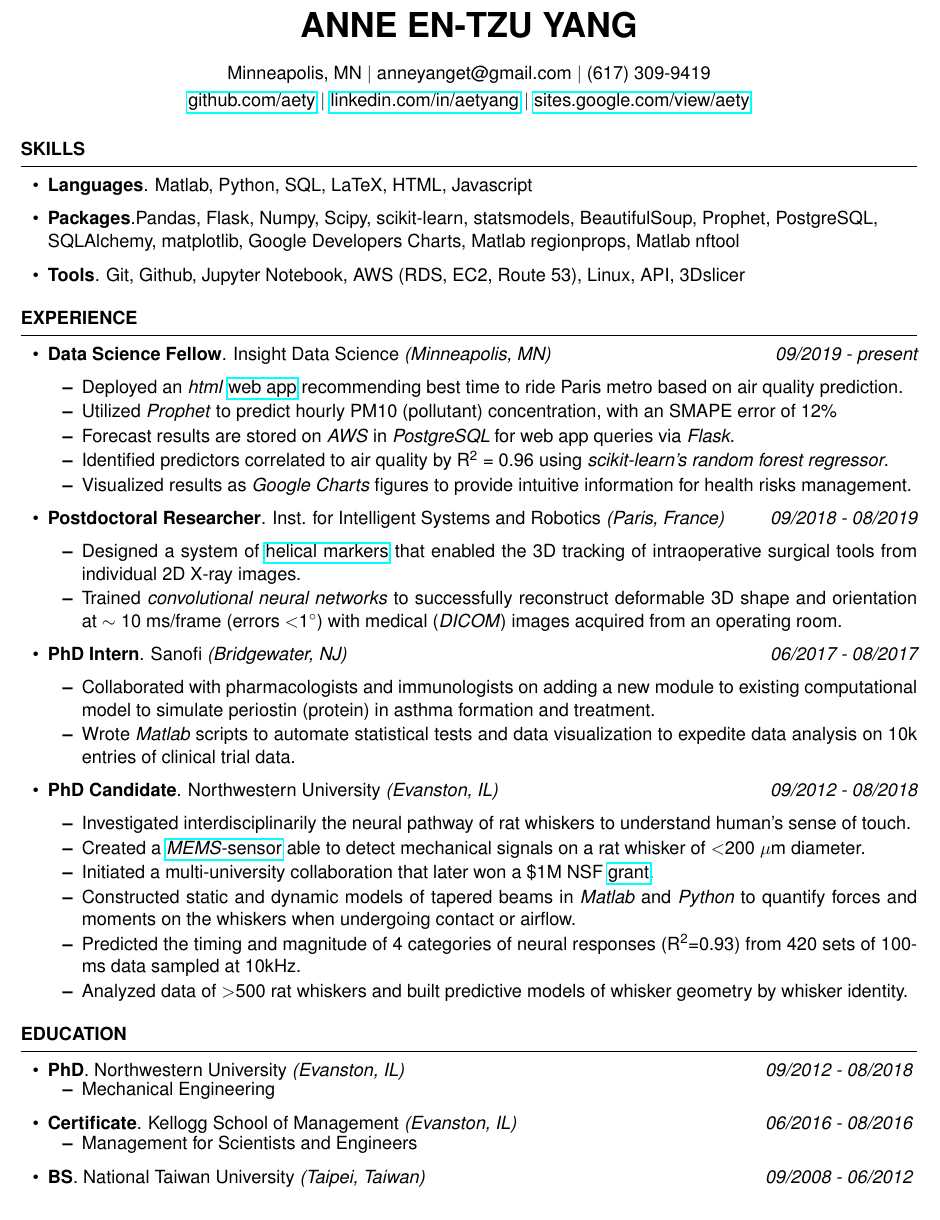
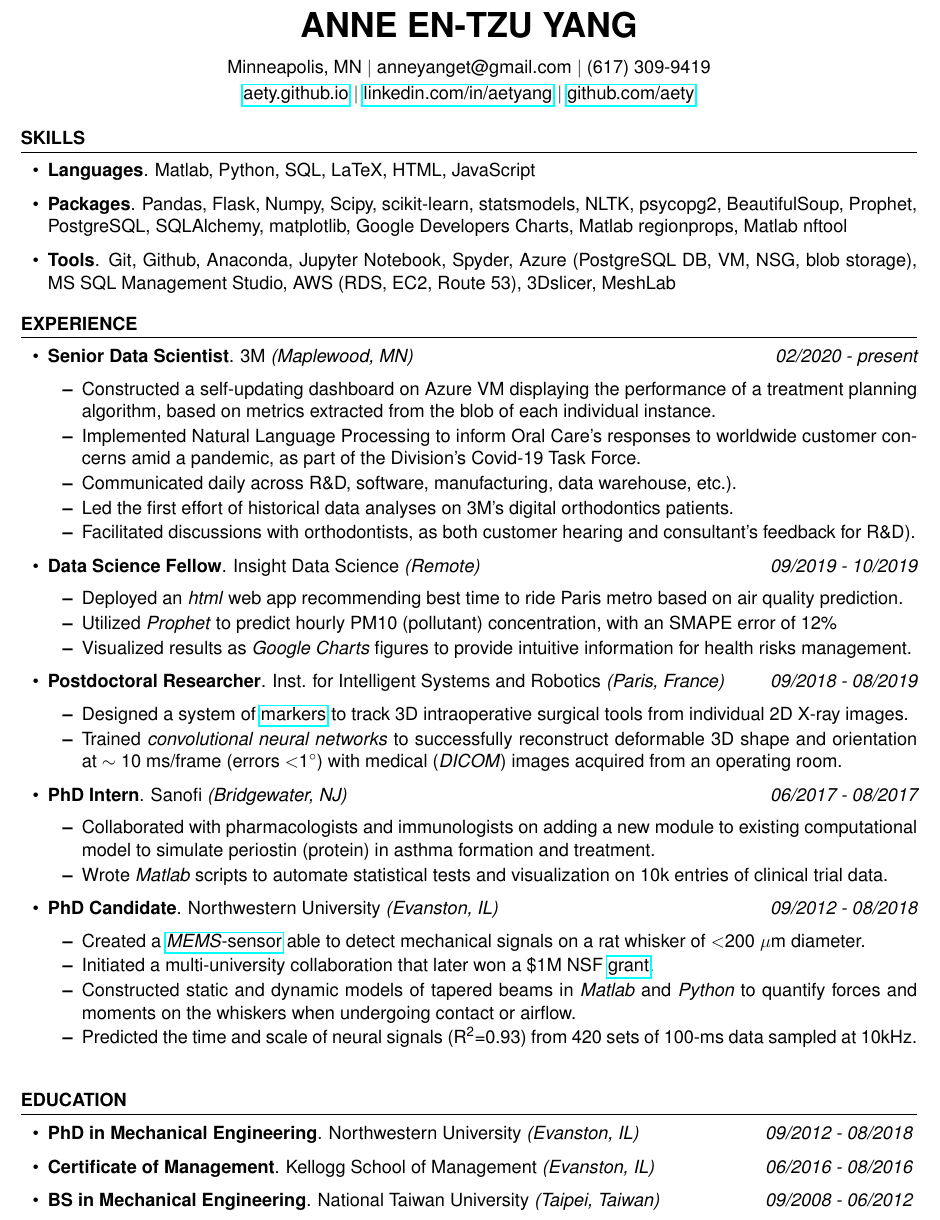
Before and after one commit to aety/resume, a LaTeX CV (Anne_Yang_Resume.tex): part of the page, cut so that both start at the same text. Compiled offline with pdfLaTeX.

Commit message:
Added 3M experienec

```diff
--- a/Anne_Yang_Resume.tex
+++ b/Anne_Yang_Resume.tex
@@ -25,7 +25,11 @@
 %\renewcommand{\familydefault}{\sfdefault}
 \name{ANNE EN-TZU YANG} % Your name
 \address{Minneapolis, MN $\vert$ anneyanget@gmail.com $\vert$ (617) 309-9419} % Your address
-\address{\href{http://github.com/aety}{github.com/aety} $\vert$ \href{http://linkedin.com/in/aetyang}{linkedin.com/in/aetyang} $\vert$ \href{http://sites.google.com/view/aety}{sites.google.com/view/aety}} % Your phone number and email
+\address{
+	\href{http://aety.github.io}{aety.github.io} $\vert$
+	\href{http://linkedin.com/in/aetyang}{linkedin.com/in/aetyang} $\vert$
+	\href{http://github.com/aety}{github.com/aety}
+}
 
 \begin{document}
 	%----------------------------------------------------------------------------------------
@@ -33,9 +37,9 @@
 	%----------------------------------------------------------------------------------------
 	\begin{rSection}{Skills}
 		\begin{itemize}[leftmargin=0em]
-			\item {\bf Languages}{. Matlab, Python, SQL, LaTeX, HTML, Javascript}
-			\item {\bf Packages}{.Pandas, Flask, Numpy, Scipy, scikit-learn, statsmodels, BeautifulSoup, Prophet, PostgreSQL, \\SQLAlchemy, matplotlib, Google Developers Charts, Matlab regionprops, Matlab nftool}
-			\item {\bf Tools}{. Git, Github, Jupyter Notebook, AWS (RDS, EC2, Route 53), Linux, API, 3Dslicer}
+			\item {\bf Languages}{. Matlab, Python, SQL, LaTeX, HTML, JavaScript}
+			\item {\bf Packages}{. Pandas, Flask, Numpy, Scipy, scikit-learn, statsmodels, NLTK, psycopg2, BeautifulSoup, Prophet, PostgreSQL, SQLAlchemy, matplotlib, Google Developers Charts, Matlab regionprops, Matlab nftool}
+			\item {\bf Tools}{. Git, Github, Anaconda, Jupyter Notebook, Spyder, Azure (PostgreSQL DB, VM, NSG, blob storage), MS SQL Management Studio, AWS (RDS, EC2, Route 53), 3Dslicer, MeshLab}
 			%\item {\bf Knowledge}{. medical imaging (DICOM), machine learning (convolutional neural network, neural netwrok regression, random forest regression), autoregressive integrated moving average}
 
 		\end{itemize}
@@ -48,14 +52,26 @@
 	\begin{rSection}{Experience}
 
 		\begin{itemize}[leftmargin=0em]
-			\item {\bf Data Science Fellow}{. Insight Data Science \textit{(Minneapolis, MN)}} \hfill {\em 09/2019 - present}\\
+
+			\item {\bf Senior Data Scientist}{. 3M \textit{(Maplewood, MN)}} \hfill {\em 02/2020 - present}\\
 			\vspace{-5mm}
 			\begin{itemize}
 				\setlength\itemsep{-1.75em}
-				\item Deployed an \textit{html} \href{http://ParisMetro.xyz}{web app} recommending best time to ride Paris metro based on air quality prediction.\\
+				\item Constructed a self-updating dashboard on Azure VM displaying the performance of a treatment planning algorithm, based on metrics extracted from the blob of each individual instance.\\
+				\item Implemented Natural Language Processing to inform Oral Care's responses to worldwide customer concerns amid a pandemic, as part of the Division's Covid-19 Task Force.\\
+				\item Communicated daily across R\&D, software, manufacturing, data warehouse, etc.).\\
+				\item Led the first effort of historical data analyses on 3M's digital orthodontics patients.\\
+				\item Facilitated discussions with orthodontists, as both customer hearing and consultant's feedback for R\&D).
+			\end{itemize}
+
+			\item {\bf Data Science Fellow}{. Insight Data Science \textit{(Remote)}} \hfill {\em 09/2019 - 10/2019}\\
+			\vspace{-5mm}
+			\begin{itemize}
+				\setlength\itemsep{-1.75em}
+				\item Deployed an \textit{html} {web app} recommending best time to ride Paris metro based on air quality prediction.\\
 				\item Utilized \textit{Prophet} to predict hourly PM10 (pollutant) concentration, with an SMAPE error of 12\% \\
-				\item Forecast results are stored on \textit{AWS} in \textit{PostgreSQL} for web app queries via \textit{Flask}.\\
-				\item Identified predictors correlated to air quality by R\textsuperscript{2} = 0.96 using \textit{scikit-learn's random forest regressor}.\\
+				%\item Forecast results are stored on \textit{AWS} in \textit{PostgreSQL} for web app queries via \textit{Flask}.\\
+				%\item Identified predictors correlated to air quality by R\textsuperscript{2} = 0.96 using \textit{scikit-learn's random forest regressor}.\\
 				\item Visualized results as \textit{Google Charts} figures to provide intuitive information for health risks management.
 			\end{itemize}
 
@@ -63,7 +79,7 @@
 			\vspace{-5mm}
 			\begin{itemize}
 				\setlength\itemsep{-1.75em}
-				\item  Designed a system of \href{https://tinyurl.com/yxk4jou4}{helical markers} that enabled the 3D tracking of intraoperative surgical tools from individual 2D X-ray images.\\
+				\item  Designed a system of \href{https://tinyurl.com/yxk4jou4}{markers} to track 3D intraoperative surgical tools from individual 2D X-ray images.\\
 				\item  Trained \textit{convolutional neural networks} to successfully reconstruct deformable 3D shape and orientation at $\sim$ 10 ms/frame (errors $<$1$^\circ$) with medical (\textit{DICOM}) images acquired from an operating room.
 			\end{itemize}
 
@@ -72,19 +88,19 @@
 			\begin{itemize}
 				\setlength\itemsep{-1.75em}
 				\item Collaborated with pharmacologists and immunologists on adding a new module to existing computational model to simulate periostin (protein) in asthma formation and treatment.\\
-				\item Wrote \textit{Matlab} scripts to automate statistical tests and data visualization to expedite data analysis on 10k entries of clinical trial data.
+				\item Wrote \textit{Matlab} scripts to automate statistical tests and visualization on 10k entries of clinical trial data.
 			\end{itemize}
 
 			\item {\bf PhD Candidate}{. Northwestern University \textit{(Evanston, IL)}} \hfill {\em 09/2012 - 08/2018}\\
 			\vspace{-5mm}
 			\begin{itemize}
 				\setlength\itemsep{-1.75em}
-				\item Investigated interdisciplinarily the neural pathway of rat whiskers to understand human's sense of touch.\\
+				%\item Investigated interdisciplinarily the neural pathway of rat whiskers to understand human's sense of touch.\\
 				\item Created a \href{https://www.youtube.com/watch?v=EPuThXPd-qw}{\textit{MEMS}-sensor} able to detect mechanical signals on a rat whisker of $<$200 $\mu$m diameter.\\
 				\item Initiated a multi-university collaboration that later won a \$1M NSF \href{https://www.nsf.gov/news/mmg/mmg_disp.jsp?med_id=132588}{grant}.\\
 				\item Constructed static and dynamic models of tapered beams in \textit{Matlab} and \textit{Python} to quantify forces and moments on the whiskers when undergoing contact or airflow.\\
-				\item Predicted the timing and magnitude of 4 categories of neural responses (R\textsuperscript{2}=0.93) from 420 sets of 100-ms data sampled at 10kHz.\\
-				\item Analyzed data of $>$500 rat whiskers and built predictive models of whisker geometry by whisker identity.
+				\item Predicted the time and scale of neural signals (R\textsuperscript{2}=0.93) from 420 sets of 100-ms data sampled at 10kHz.\\
+				%\item Analyzed data of $>$500 rat whiskers and built predictive models of whisker geometry by whisker identity.
 			\end{itemize}
 
 
@@ -100,24 +116,12 @@
 	\begin{rSection}{Education}
 		%--copy and paste this region  if you need more--
 		\begin{itemize}[leftmargin=0em]
-			\item {\bf PhD}{. Northwestern University} \textit{(Evanston, IL)} \hfill {\em 09/2012 - 08/2018}
-			\vspace{-3mm}
-			\begin{itemize}
-				\setlength\itemsep{-3em}
-				\item Mechanical Engineering
-			\end{itemize}
-			\item {\bf Certificate}{. Kellogg School of Management} \textit{(Evanston, IL)} \hfill {\em 06/2016 - 08/2016}
-			\vspace{-3mm}
-			\begin{itemize}
-				\setlength\itemsep{-3em}
-				\item Management for Scientists and Engineers
-			\end{itemize}
-			\item {\bf BS}{. National Taiwan University} \textit{(Taipei, Taiwan)} \hfill {\em 09/2008 - 06/2012}
-			\vspace{-3mm}
-			\begin{itemize}
-				\setlength\itemsep{-3em}
-				\item Mechanical Engineering
-			\end{itemize}
+			\item {\bf PhD in Mechanical Engineering}{. Northwestern University} \textit{(Evanston, IL)} \hfill {\em 09/2012 - 08/2018}
+			\vspace{-0mm}
+			\item {\bf Certificate of Management}{. Kellogg School of Management} \textit{(Evanston, IL)} \hfill {\em 06/2016 - 08/2016}
+			\vspace{-0mm}
+			\item {\bf BS in Mechanical Engineering}{. National Taiwan University} \textit{(Taipei, Taiwan)} \hfill {\em 09/2008 - 06/2012}
+			\vspace{-0mm}
 		\end{itemize}
 
 
```
Also changed, not shown: Anne_Yang_Resume.pdf, resume_public.pdf (deleted), 2 other files.
